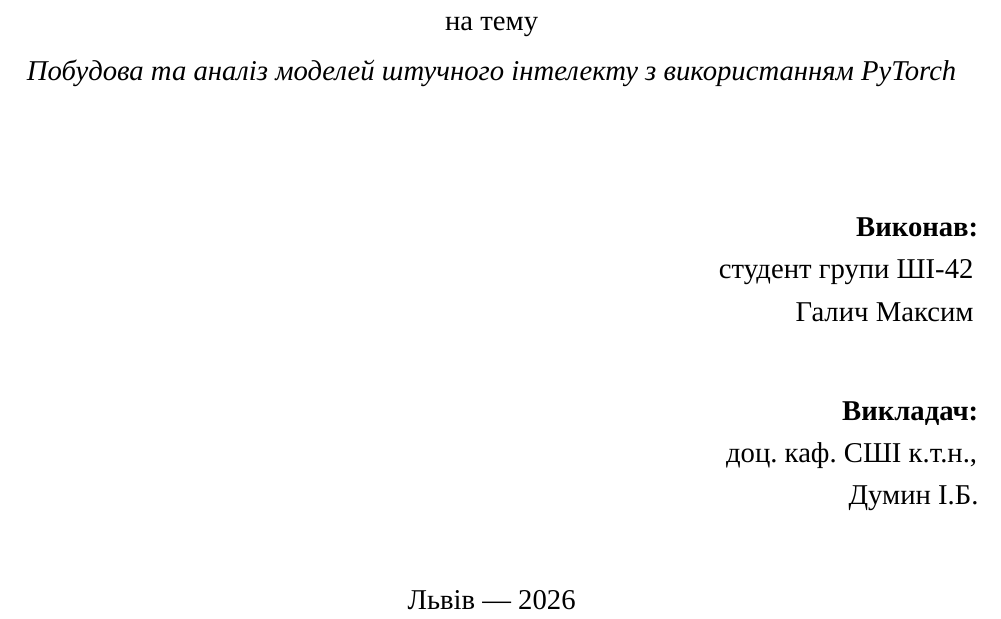
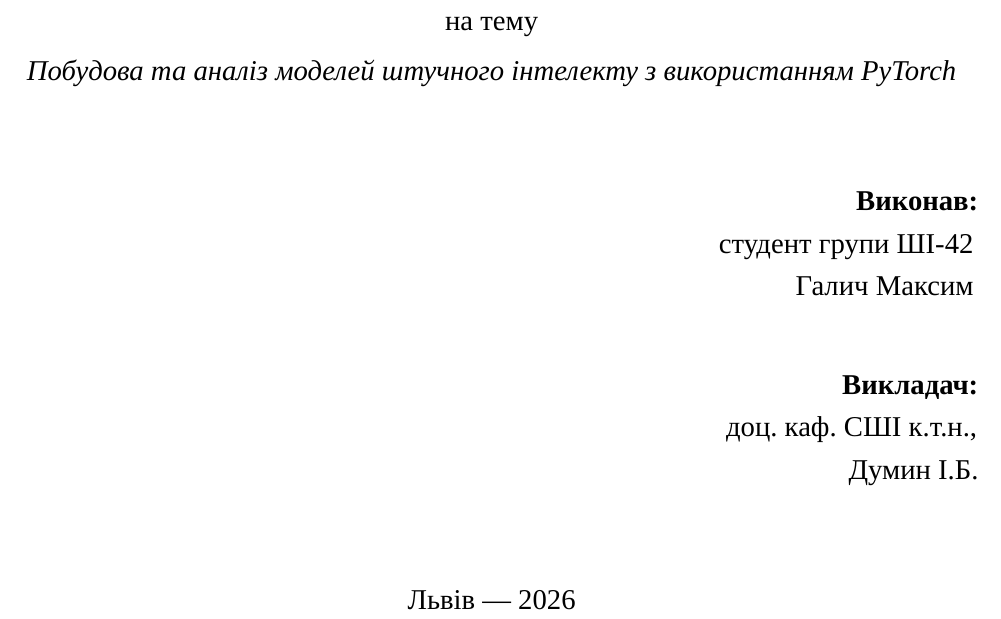
Before and after one commit to maksym-halych/master-degree-labs, a LaTeX document (src/1th term 2026 Autumn/Штучний інтелект та інноваційні інформаційні технології/lab2/main.tex, which reads preamble.tex, titlepage.tex): part of page 1 of 8, cut so that both start at the same text. Compiled offline with XeLaTeX.

Commit message:
feat(reports): support practice-work titles and breakable urls
Add \WorkKind so a subject with practice works instead of labs can
retitle the page, make the gap above the "Виконав" block flexible so a
longer heading cannot push the footer onto a second page, and load xurl
so long hyphenated addresses break inside the margin.

Co-Authored-By: Claude <noreply@anthropic.com>

```diff
--- a/preamble.tex
+++ b/preamble.tex
@@ -37,6 +37,12 @@
 
 \usepackage{hyperref}
 \hypersetup{colorlinks=true,linkcolor=black,urlcolor=blue,citecolor=black}
+
+% xurl дозволяє \url розривати адресу в будь-якому місці, а не лише після
+% скісної риски. Без нього довгий сегмент шляху (напр. «scopus---podrobnaya-
+% instruktsiya-dlya-uchenogo») виходить за межі сторінки, бо дефіс для hyperref
+% не є точкою розриву. Вантажиться після hyperref — перевизначає його \UrlBreaks.
+\usepackage{xurl}
 
 % ----------------------------
 % Лістинги програмного коду
--- a/titlepage.tex
+++ b/titlepage.tex
@@ -3,6 +3,10 @@
 %   \SubjectName, \LecturerName, \StudentName, \StudentGroup, \AcademicYear
 %
 % Використання у тексті: \MakeLabTitle{1}{Тема роботи}
+%
+% Рід роботи. Дисципліни з практичними роботами перевизначають його після
+% \input{preamble}: \renewcommand{\WorkKind}{ПРАКТИЧНА РОБОТА}.
+\newcommand{\WorkKind}{ЛАБОРАТОРНА РОБОТА}
 
 \newcommand{\MakeLabTitle}[2]{%
 \begin{titlepage}
@@ -14,12 +18,18 @@
 
   \includegraphics[width=5cm]{../../../../logo}\\[1.2cm]
 
-  {\Large\bfseries ЛАБОРАТОРНА РОБОТА №#1}\\[0.5cm]
+  {\Large\bfseries \WorkKind{} №#1}\\[0.5cm]
   з дисципліни\\[4pt]
   «\SubjectName»\\[0.6cm]
   на тему\\[4pt]
-  \textit{#2}\\[2cm]
+  \textit{#2}
 \end{center}
+
+% Відступ до блоку «Виконав» гнучкий, а не фіксований (було 2 cm). Фіксований
+% разом із довгим родом роботи чи темою на два рядки переповнював сторінку, і
+% «Львів --- рік» зі свого \vfill з'їжджав на окрему другу сторінку. \vfill
+% стискається до нуля, коли місця бракує, тож переповнення стало неможливим.
+\vfill
 
 \begin{flushright}
   {\bfseries Виконав:}\\
```
